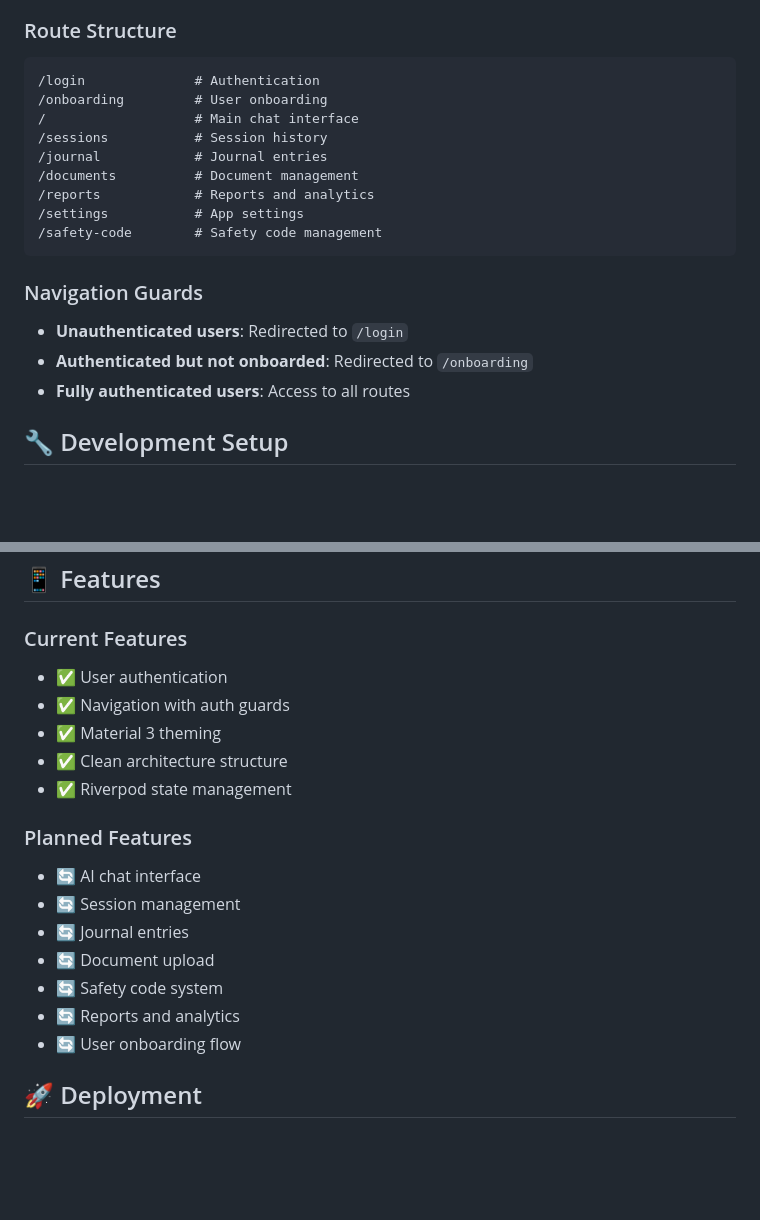
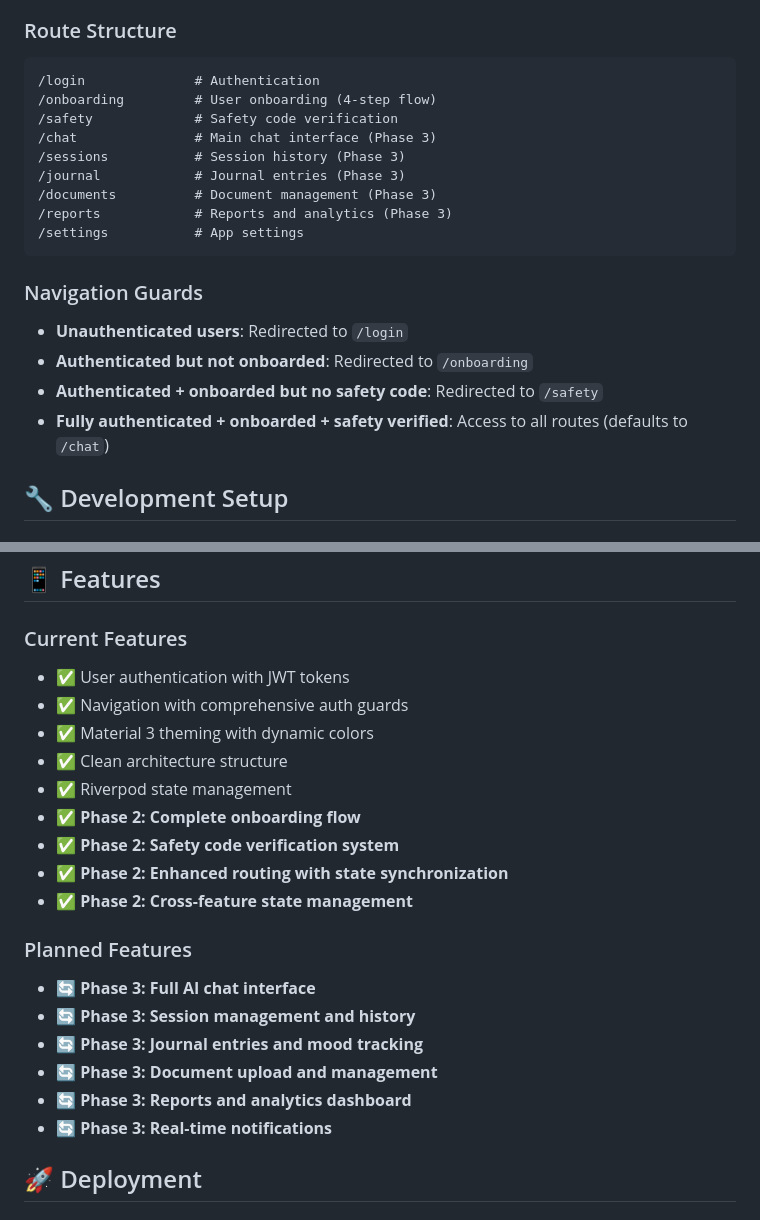
Before and after one commit to kcheath/mindhearth, a Markdown page: README.md, 2 parts joined by grey strips. Drawn GitHub-style; blank space fills up the shorter version.

Commit message:
docs: Update README with Phase 2 implementation details

````diff
--- a/README.md
+++ b/README.md
@@ -75,21 +75,22 @@ We use **GoRouter** for navigation with the following features:
 
 ```
 /login              # Authentication
-/onboarding         # User onboarding
-/                   # Main chat interface
-/sessions           # Session history
-/journal            # Journal entries
-/documents          # Document management
-/reports            # Reports and analytics
+/onboarding         # User onboarding (4-step flow)
+/safety             # Safety code verification
+/chat               # Main chat interface (Phase 3)
+/sessions           # Session history (Phase 3)
+/journal            # Journal entries (Phase 3)
+/documents          # Document management (Phase 3)
+/reports            # Reports and analytics (Phase 3)
 /settings           # App settings
-/safety-code        # Safety code management
 ```
 
 ### Navigation Guards
 
 - **Unauthenticated users**: Redirected to `/login`
 - **Authenticated but not onboarded**: Redirected to `/onboarding`
-- **Fully authenticated users**: Access to all routes
+- **Authenticated + onboarded but no safety code**: Redirected to `/safety`
+- **Fully authenticated + onboarded + safety verified**: Access to all routes (defaults to `/chat`)
 
 ## 🔧 Development Setup
 
@@ -192,21 +193,24 @@ test/
 
 ### Current Features
 
-- ✅ User authentication
-- ✅ Navigation with auth guards
-- ✅ Material 3 theming
+- ✅ User authentication with JWT tokens
+- ✅ Navigation with comprehensive auth guards
+- ✅ Material 3 theming with dynamic colors
 - ✅ Clean architecture structure
 - ✅ Riverpod state management
+- ✅ **Phase 2: Complete onboarding flow**
+- ✅ **Phase 2: Safety code verification system**
+- ✅ **Phase 2: Enhanced routing with state synchronization**
+- ✅ **Phase 2: Cross-feature state management**
 
 ### Planned Features
 
-- 🔄 AI chat interface
-- 🔄 Session management
-- 🔄 Journal entries
-- 🔄 Document upload
-- 🔄 Safety code system
-- 🔄 Reports and analytics
-- 🔄 User onboarding flow
+- 🔄 **Phase 3: Full AI chat interface**
+- 🔄 **Phase 3: Session management and history**
+- 🔄 **Phase 3: Journal entries and mood tracking**
+- 🔄 **Phase 3: Document upload and management**
+- 🔄 **Phase 3: Reports and analytics dashboard**
+- 🔄 **Phase 3: Real-time notifications**
 
 ## 🚀 Deployment
 
````
